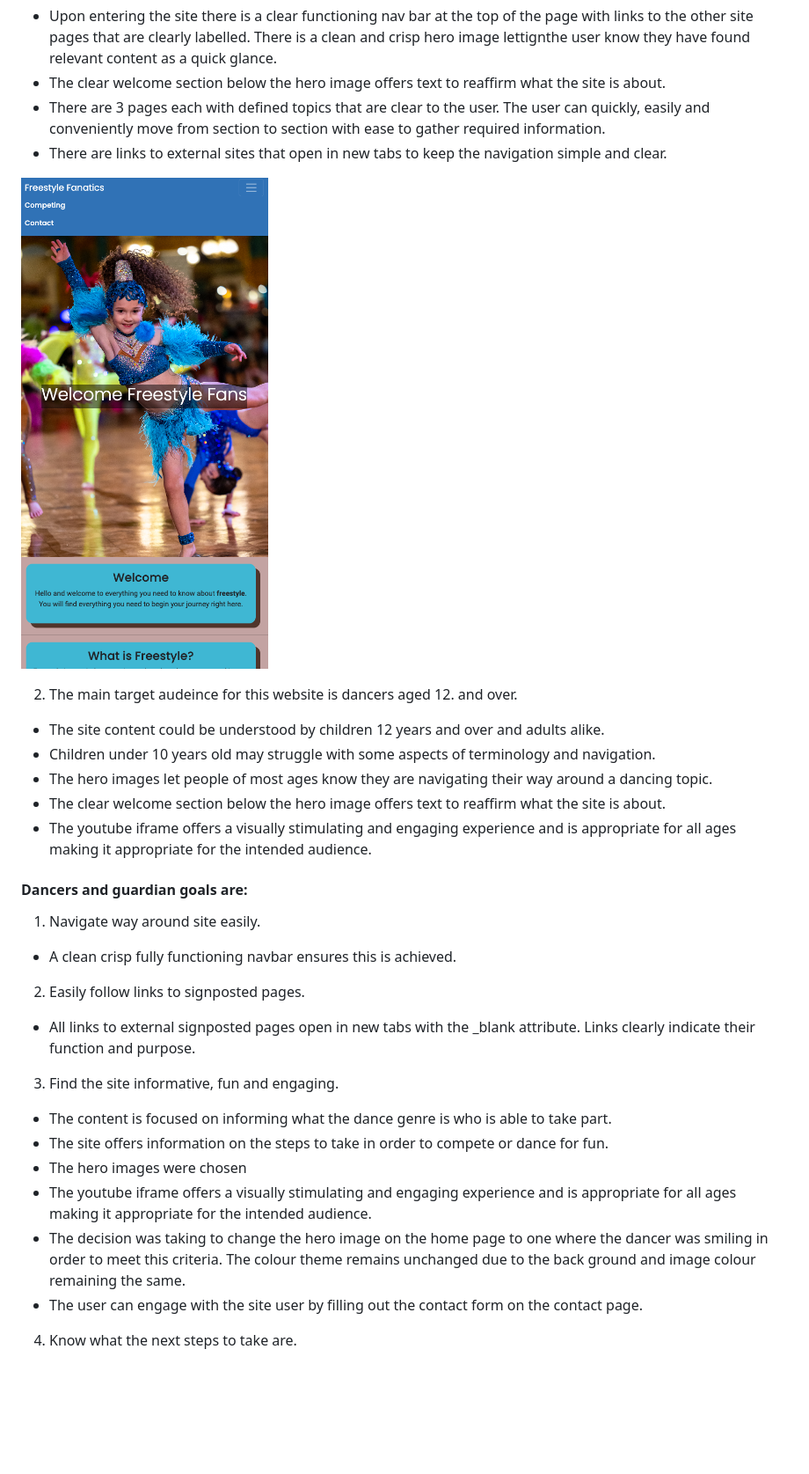
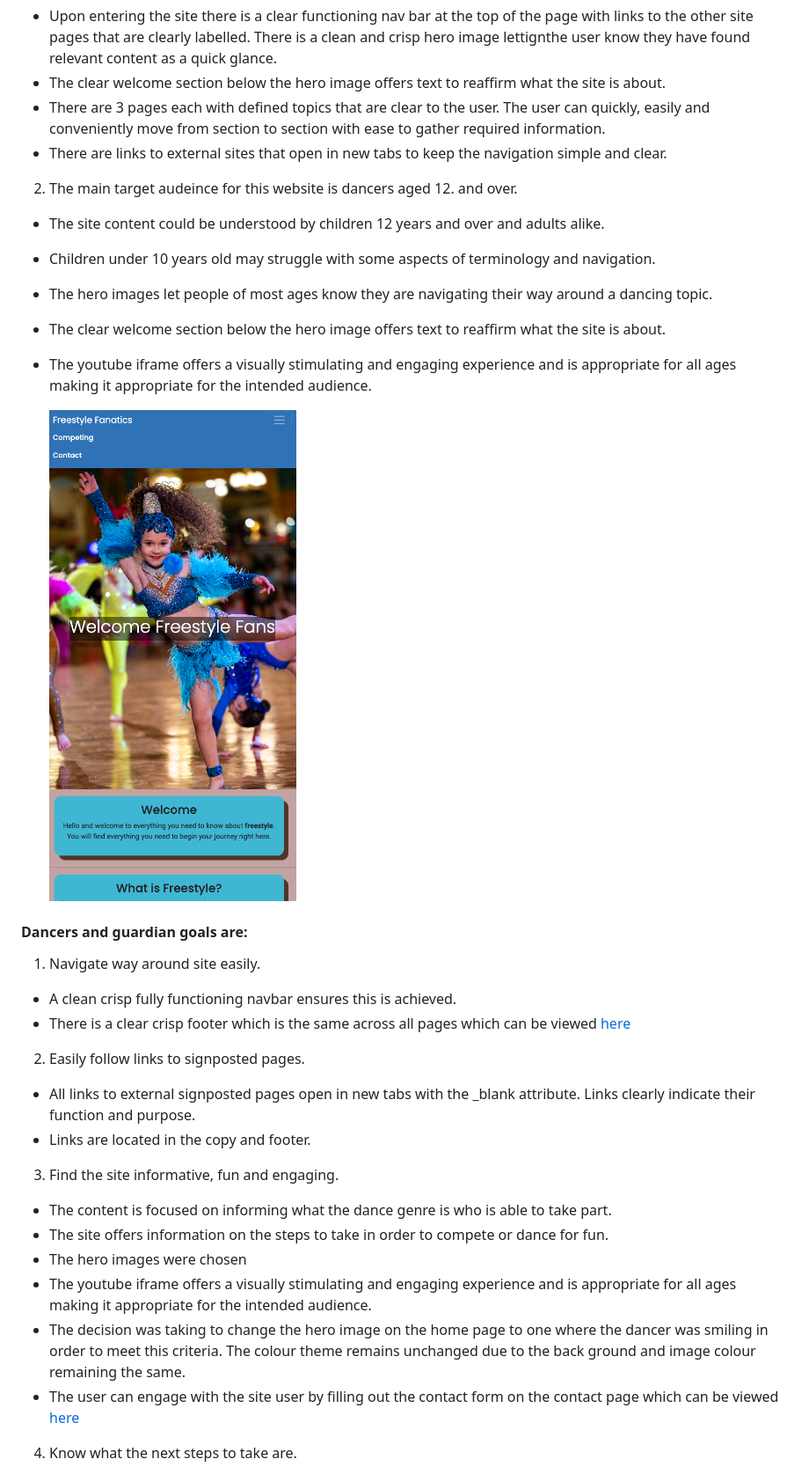
Before and after one commit to GemmaButcher-dev/freestyle_dance, a Markdown page: README.md, the part around the change printed below. Shown: that part at 88% size. Rendered like a GitHub page; blank space fills up the shorter version.

Commit message:
testing screenshots added to docs/testing and relative links added in README.md

```diff
--- a/README.md
+++ b/README.md
@@ -181,8 +181,6 @@ A change in hero image on the homepage was made with the same colour theme as i
     conveniently move from section to section with ease to gather required information.
   * There are links to external sites that open in new tabs to keep the navigation simple and clear.
 
-  ![mobile device showing website on screen](docs/testing/navbar_screenshot.png "freestyle fanatics device mockup")
-
 2. The main target audeince for this website is dancers aged 12. and over.
 
   * The site content could be understood by children 12 years and over and adults alike.
@@ -192,16 +190,21 @@ A change in hero image on the homepage was made with the same colour theme as i
   * The youtube iframe offers a visually stimulating and engaging experience and is appropriate for all ages
     making it appropriate for the intended audience.
 
+    ![mobile device showing website on screen](docs/testing/navbar_screenshot.png "freestyle fanatics device mockup")
+
 #### Dancers and guardian goals are:
 
 1. Navigate way around site easily.
 
   * A clean crisp fully functioning navbar ensures this is achieved.
+  * There is a clear crisp footer which is the same across all pages which can be viewed [here](docs/testing/footer_screenshot.png)
 
 2. Easily follow links to signposted pages.
 
   * All links to external signposted pages open in new tabs with the _blank attribute. Links clearly
     indicate their function and purpose.
+  * Links are located in the copy and footer.
+
 
 3. Find the site informative, fun and engaging.
 
@@ -212,7 +215,7 @@ A change in hero image on the homepage was made with the same colour theme as i
     making it appropriate for the intended audience.
   * The decision was taking to change the hero image on the home page to one where the dancer was smiling in
     order to meet this criteria. The colour theme remains unchanged due to the back ground and image colour remaining the same.
-  * The user can engage with the site user by filling out the contact form on the contact page.
+  * The user can engage with the site user by filling out the contact form on the contact page which can be viewed [here](docs/testing/contact_form_screenshot.png)
 
 4. Know what the next steps to take are.
 
```
Also changed, not shown: other parts of README.md (+1 -2 lines), docs/testing/contact_form_screenshot.png (added), docs/testing/footer_screenshot.png (added), docs/testing/iframe_screenshot.png (added).
